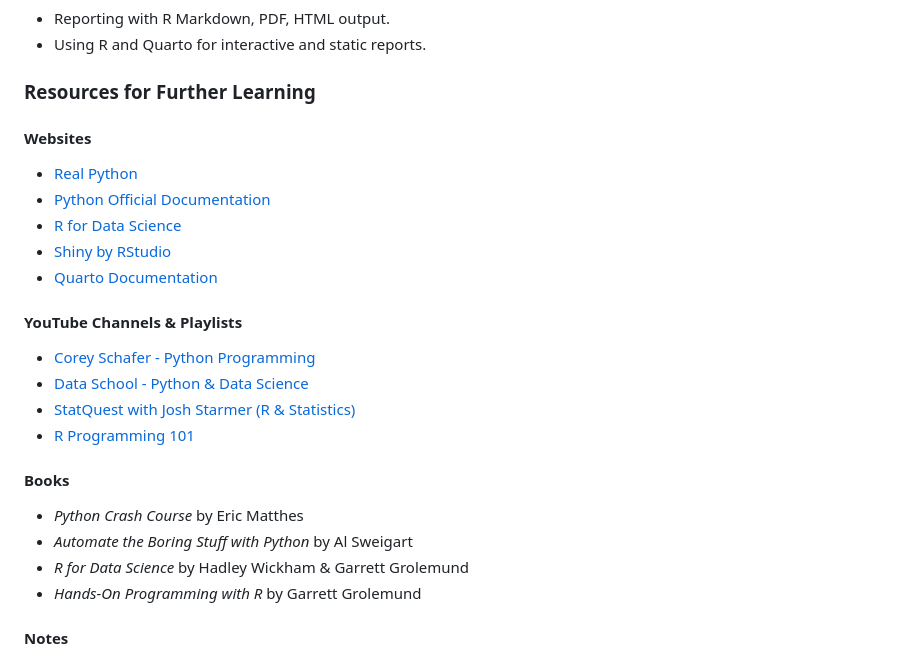
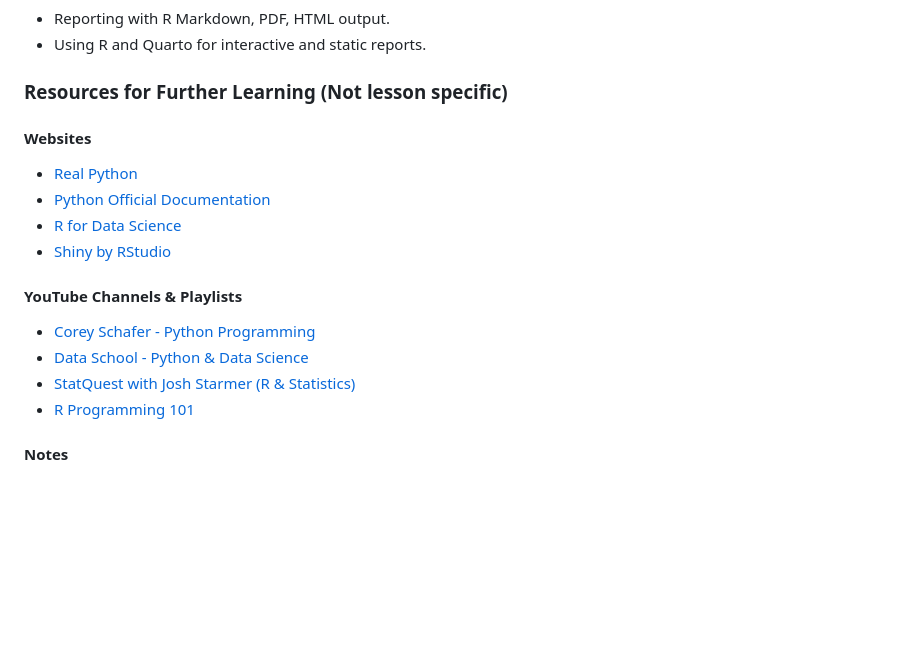
Before and after one commit to JoyCal000Gold/Coding-Lessons, a Markdown page: Lesson 1 Plan.md, the part around the change. Drawn GitHub-style; blank space fills up the shorter version.

```diff
--- a/Lesson 1 Plan.md
+++ b/Lesson 1 Plan.md
@@ -67,14 +67,13 @@ Preview advanced concepts available in each language ecosystem
 - Reporting with R Markdown, PDF, HTML output.
 - Using R and Quarto for interactive and static reports.
 
-### Resources for Further Learning
+### Resources for Further Learning (Not lesson specific)
 
 #### Websites
 - [Real Python](https://realpython.com/)
 - [Python Official Documentation](https://docs.python.org/3/)
 - [R for Data Science](https://r4ds.hadley.nz/)
 - [Shiny by RStudio](https://shiny.posit.co/)
-- [Quarto Documentation](https://quarto.org/docs/)
 
 #### YouTube Channels & Playlists
 - [Corey Schafer - Python Programming](https://www.youtube.com/user/schafer5)
@@ -82,11 +81,6 @@ Preview advanced concepts available in each language ecosystem
 - [StatQuest with Josh Starmer (R & Statistics)](https://www.youtube.com/c/joshstarmer)
 - [R Programming 101](https://www.youtube.com/playlist?list=PLqzoL9-eJTNBDdKgJgJzaQcY6OXmsXAHU)
 
-#### Books
-- _Python Crash Course_ by Eric Matthes
-- _Automate the Boring Stuff with Python_ by Al Sweigart
-- _R for Data Science_ by Hadley Wickham & Garrett Grolemund
-- _Hands-On Programming with R_ by Garrett Grolemund
 #### Notes
 # Programming Concepts Taxonomy - Basic Lesson Scope
 *Core concepts for beginners, with advanced topics for further study, Advanced topics, study ahead, are topics which will be covered with varying depths based on time and interest.*
```
